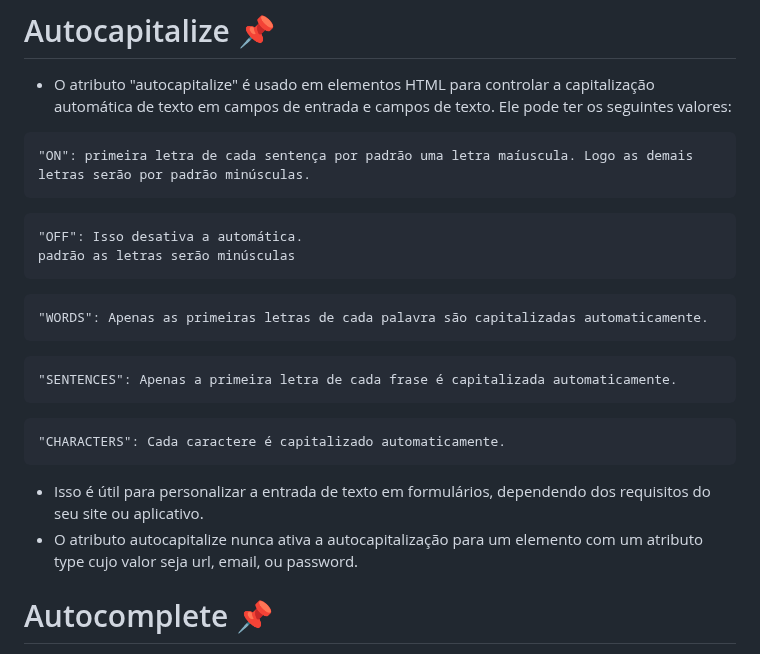
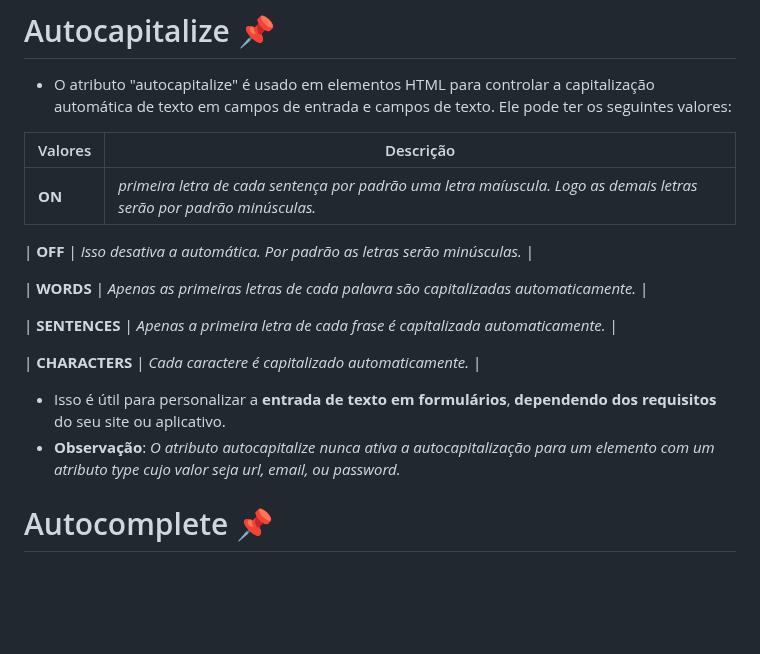
Before and after one commit to victorEvangelista2/form-contato, a Markdown page: README.md, the part around the change. Rendered like a GitHub page; blank space fills up the shorter version.

````diff
--- a/README.md
+++ b/README.md
@@ -65,30 +65,20 @@ Accept-Charset: utf-8, iso-8859-1;q=0.5, *;q=0.1
 
  - O atributo "autocapitalize" é usado em elementos HTML para controlar a capitalização automática de texto em campos de entrada e campos de texto. Ele pode ter os seguintes valores:
 
-```
-"ON": primeira letra de cada sentença por padrão uma letra maíuscula. Logo as demais letras serão por padrão minúsculas.
-```
+| Valores | Descrição |
+| --- | --- |
+| **ON** | _primeira letra de cada sentença por padrão uma letra maíuscula. Logo as demais letras serão por padrão minúsculas._ |
 
-```
-"OFF": Isso desativa a automática.
-padrão as letras serão minúsculas
-```
+| **OFF** | _Isso desativa a automática. Por padrão as letras serão minúsculas._ |
 
-```
-"WORDS": Apenas as primeiras letras de cada palavra são capitalizadas automaticamente.
-```
+| **WORDS** | _Apenas as primeiras letras de cada palavra são capitalizadas automaticamente._ |
 
+| **SENTENCES** | _Apenas a primeira letra de cada frase é capitalizada automaticamente._ |
 
-```
-"SENTENCES": Apenas a primeira letra de cada frase é capitalizada automaticamente.
-```
+| **CHARACTERS** | _Cada caractere é capitalizado automaticamente._ |
 
-```
-"CHARACTERS": Cada caractere é capitalizado automaticamente.
-```
-
- - Isso é útil para personalizar a entrada de texto em formulários, dependendo dos requisitos do seu site ou aplicativo.
- - O atributo autocapitalize nunca ativa a autocapitalização para um elemento <input> com um atributo type cujo valor seja url, email, ou password.
+ - Isso é útil para personalizar a **entrada de texto em formulários**, **dependendo dos requisitos** do seu site ou aplicativo.
+ - **Observação**: _O atributo autocapitalize nunca ativa a autocapitalização para um elemento <input> com um atributo type cujo valor seja url, email, ou password._
 
 # Autocomplete 📌
 
````
